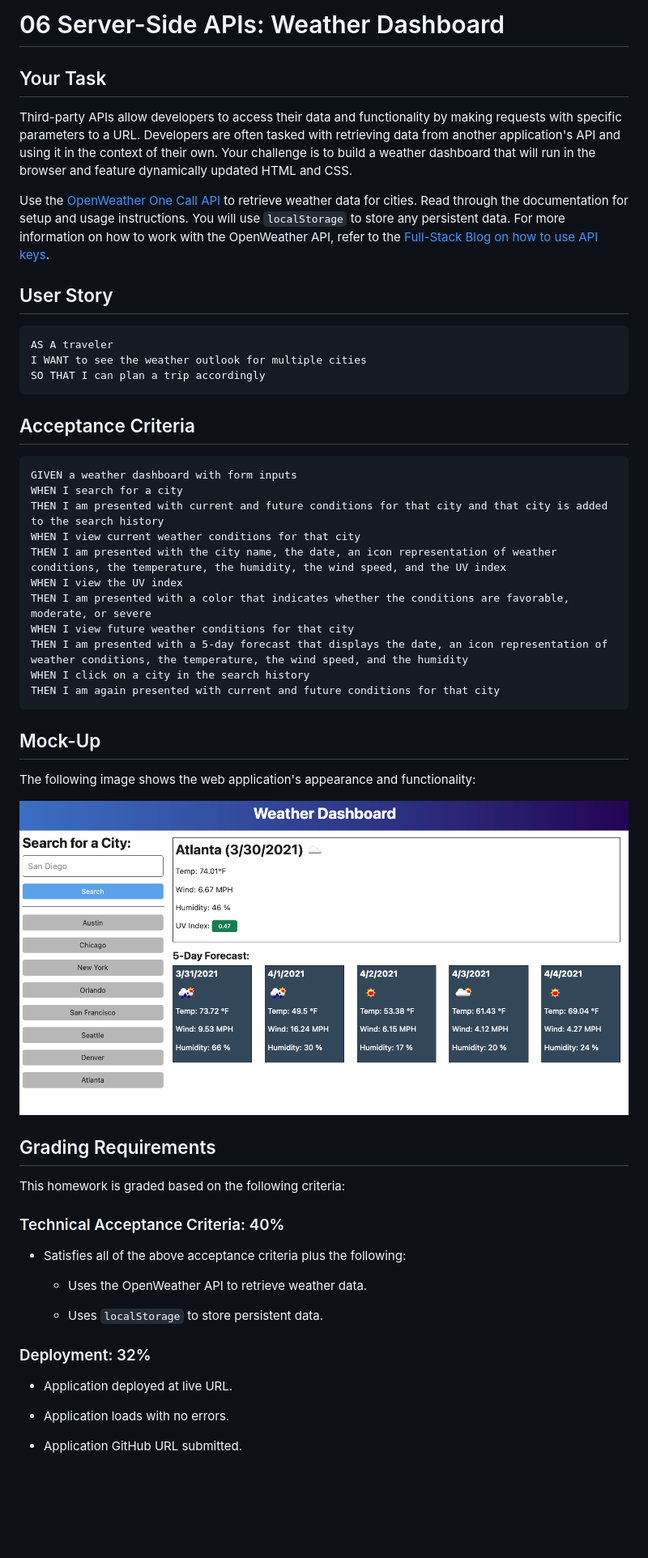
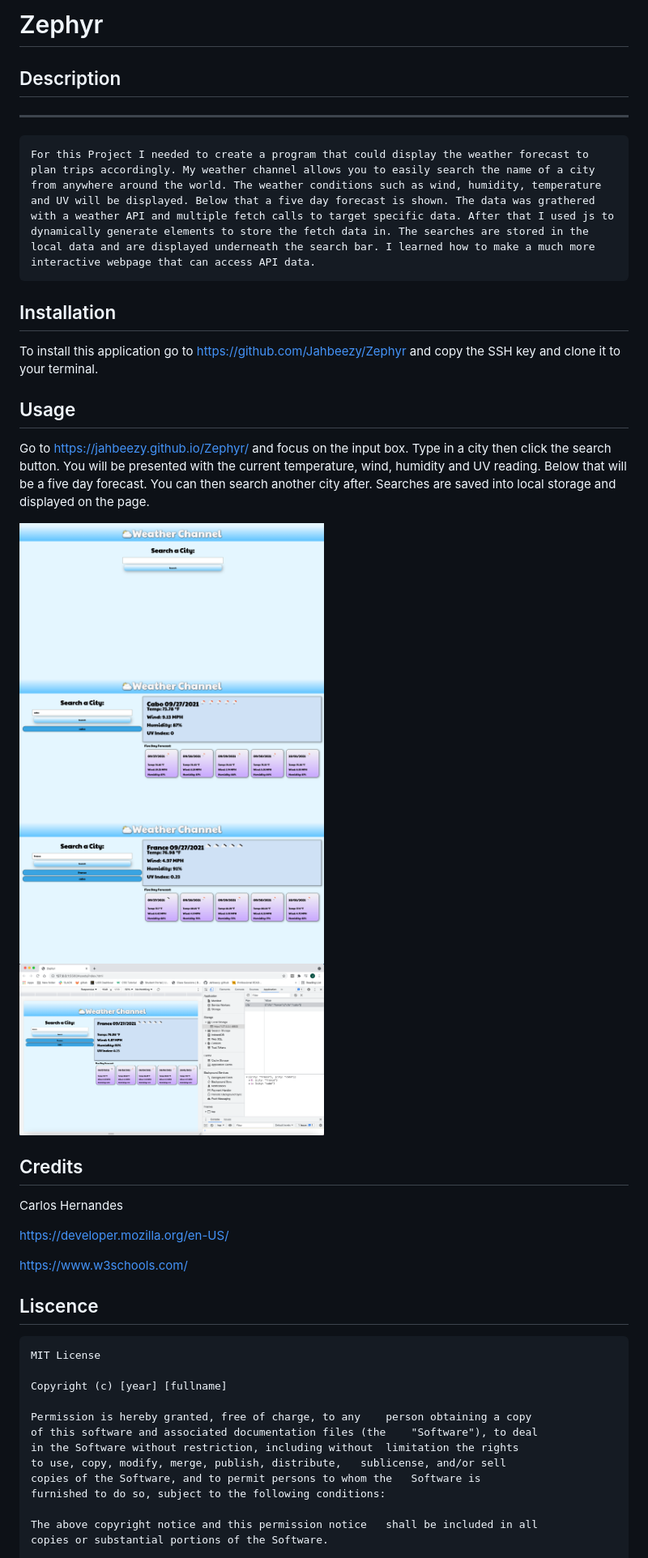
Before and after one commit to Jahbeezy/Zephyr, a Markdown page: README.md, the part around the change printed below. Shown: that part at 81% size. Rendered like a GitHub page; pictures changed too: imgs/disp1.png (added), imgs/disp2.png (added), imgs/home.png (added); blank space fills up the shorter version.

Commit message:
readme imgs

````diff
--- a/README.md
+++ b/README.md
@@ -1,58 +1,48 @@
-# 06 Server-Side APIs: Weather Dashboard
+# Zephyr
 
-## Your Task
+## Description
+---
+    For this Project I needed to create a program that could display the weather forecast to plan trips accordingly. My weather channel allows you to easily search the name of a city from anywhere around the world. The weather conditions such as wind, humidity, temperature and UV will be displayed. Below that a five day forecast is shown. The data was grathered with a weather API and multiple fetch calls to target specific data. After that I used js to dynamically generate elements to store the fetch data in. The searches are stored in the local data and are displayed underneath the search bar. I learned how to make a much more interactive webpage that can access API data.
 
-Third-party APIs allow developers to access their data and functionality by making requests with specific parameters to a URL. Developers are often tasked with retrieving data from another application's API and using it in the context of their own. Your challenge is to build a weather dashboard that will run in the browser and feature dynamically updated HTML and CSS.
+## Installation
 
-Use the [OpenWeather One Call API](https://openweathermap.org/api/one-call-api) to retrieve weather data for cities. Read through the documentation for setup and usage instructions. You will use `localStorage` to store any persistent data. For more information on how to work with the OpenWeather API, refer to the [Full-Stack Blog on how to use API keys](https://coding-boot-camp.github.io/full-stack/apis/how-to-use-api-keys).
+To install this application go to https://github.com/Jahbeezy/Zephyr and copy the SSH key and clone it to your terminal.
 
-## User Story
+## Usage
 
-```
-AS A traveler
-I WANT to see the weather outlook for multiple cities
-SO THAT I can plan a trip accordingly
-```
+Go to https://jahbeezy.github.io/Zephyr/ and focus on the input box. Type in a city then click the search button. You will be presented with the current temperature, wind, humidity and UV reading. Below that will be a five day forecast. You can then search another city after. Searches are saved into local storage and displayed on the page.
 
-## Acceptance Criteria
+<img src="./imgs/home.png" width="50%">
+<img src="./imgs/disp1.png" width="50%">
+<img src="./imgs/disp2.png" width="50%">
+<img src="./imgs/sc.png" width="50%">
 
-```
-GIVEN a weather dashboard with form inputs
-WHEN I search for a city
-THEN I am presented with current and future conditions for that city and that city is added to the search history
-WHEN I view current weather conditions for that city
-THEN I am presented with the city name, the date, an icon representation of weather conditions, the temperature, the humidity, the wind speed, and the UV index
-WHEN I view the UV index
-THEN I am presented with a color that indicates whether the conditions are favorable, moderate, or severe
-WHEN I view future weather conditions for that city
-THEN I am presented with a 5-day forecast that displays the date, an icon representation of weather conditions, the temperature, the wind speed, and the humidity
-WHEN I click on a city in the search history
-THEN I am again presented with current and future conditions for that city
-```
 
-## Mock-Up
+## Credits
 
-The following image shows the web application's appearance and functionality:
+Carlos Hernandes
 
-![The weather app includes a search option, a list of cities, and a five-day forecast and current weather conditions for Atlanta.](./Assets/06-server-side-apis-homework-demo.png)
 
-## Grading Requirements
+https://developer.mozilla.org/en-US/
 
-This homework is graded based on the following criteria:
 
-### Technical Acceptance Criteria: 40%
 
-* Satisfies all of the above acceptance criteria plus the following:
+https://www.w3schools.com/
 
-    * Uses the OpenWeather API to retrieve weather data.
 
-    * Uses `localStorage` to store persistent data.
+## Liscence
 
-### Deployment: 32%
+    MIT License
 
-* Application deployed at live URL.
+    Copyright (c) [year] [fullname]
 
-* Application loads with no errors.
+    Permission is hereby granted, free of charge, to any    person obtaining a copy
+    of this software and associated documentation files (the    "Software"), to deal
+    in the Software without restriction, including without  limitation the rights
+    to use, copy, modify, merge, publish, distribute,   sublicense, and/or sell
+    copies of the Software, and to permit persons to whom the   Software is
+    furnished to do so, subject to the following conditions:
 
-* Application GitHub URL submitted.
+    The above copyright notice and this permission notice   shall be included in all
+    copies or substantial portions of the Software.
 
````
Also changed, not shown: other parts of README.md (+7 -32 lines), 4 other files.
